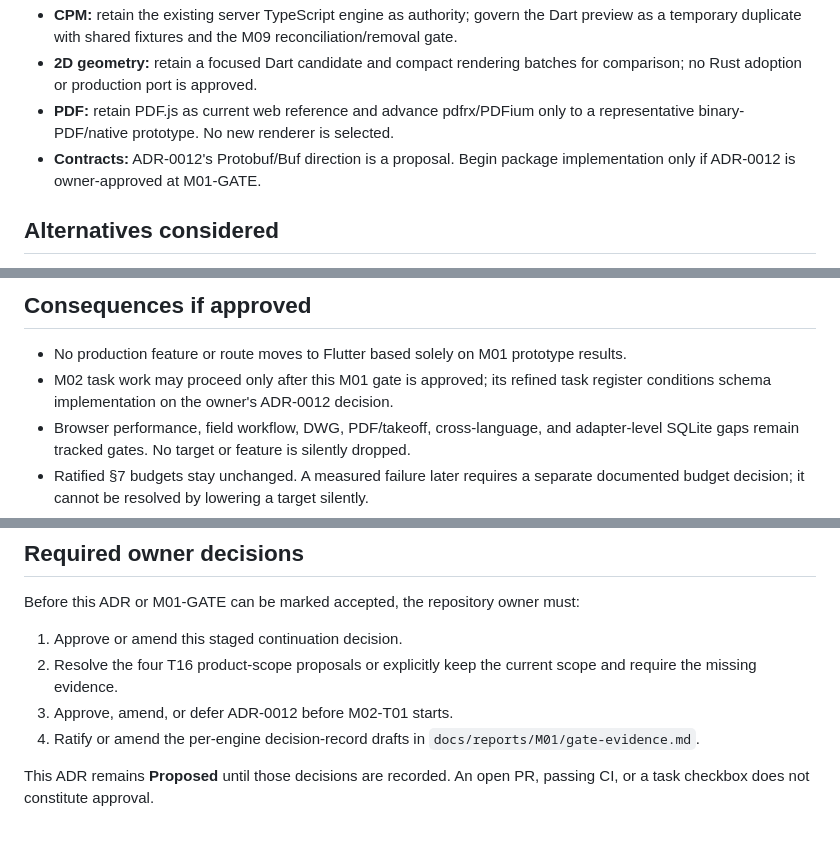
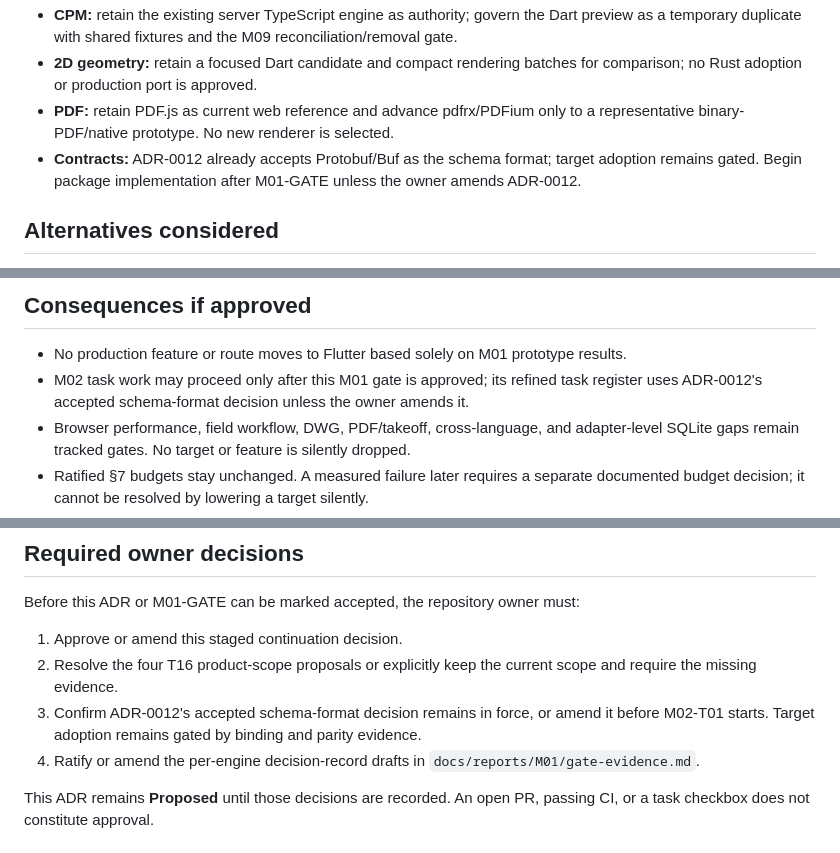
Before and after one commit to Nacrose/contractor, a Markdown page: docs/adr/0013-m01-platform-stack-decision.md, 3 parts joined by grey strips. Rendered like a GitHub page.

Commit message:
docs: align M01 gate with accepted schema ADR

```diff
--- a/docs/adr/0013-m01-platform-stack-decision.md
+++ b/docs/adr/0013-m01-platform-stack-decision.md
@@ -23,7 +23,7 @@ Candidate directions for further evidence, not production selections:
 - **CPM:** retain the existing server TypeScript engine as authority; govern the Dart preview as a temporary duplicate with shared fixtures and the M09 reconciliation/removal gate.
 - **2D geometry:** retain a focused Dart candidate and compact rendering batches for comparison; no Rust adoption or production port is approved.
 - **PDF:** retain PDF.js as current web reference and advance pdfrx/PDFium only to a representative binary-PDF/native prototype. No new renderer is selected.
-- **Contracts:** ADR-0012's Protobuf/Buf direction is a proposal. Begin package implementation only if ADR-0012 is owner-approved at M01-GATE.
+- **Contracts:** ADR-0012 already accepts Protobuf/Buf as the schema format; target adoption remains gated. Begin package implementation after M01-GATE unless the owner amends ADR-0012.
 
 ## Alternatives considered
 
@@ -34,7 +34,7 @@ Candidate directions for further evidence, not production selections:
 ## Consequences if approved
 
 - No production feature or route moves to Flutter based solely on M01 prototype results.
-- M02 task work may proceed only after this M01 gate is approved; its refined task register conditions schema implementation on the owner's ADR-0012 decision.
+- M02 task work may proceed only after this M01 gate is approved; its refined task register uses ADR-0012's accepted schema-format decision unless the owner amends it.
 - Browser performance, field workflow, DWG, PDF/takeoff, cross-language, and adapter-level SQLite gaps remain tracked gates. No target or feature is silently dropped.
 - Ratified §7 budgets stay unchanged. A measured failure later requires a separate documented budget decision; it cannot be resolved by lowering a target silently.
 - Each engine must have an approved authority, target/binding strategy, shared fixture set, and duplication classification before a screen depends on it.
@@ -45,7 +45,7 @@ Before this ADR or M01-GATE can be marked accepted, the repository owner must:
 
 1. Approve or amend this staged continuation decision.
 2. Resolve the four T16 product-scope proposals or explicitly keep the current scope and require the missing evidence.
-3. Approve, amend, or defer ADR-0012 before M02-T01 starts.
+3. Confirm ADR-0012's accepted schema-format decision remains in force, or amend it before M02-T01 starts. Target adoption remains gated by binding and parity evidence.
 4. Ratify or amend the per-engine decision-record drafts in `docs/reports/M01/gate-evidence.md`.
 
 This ADR remains **Proposed** until those decisions are recorded. An open PR, passing CI, or a task checkbox does not constitute approval.
```
Also changed, not shown: 1 other file.
